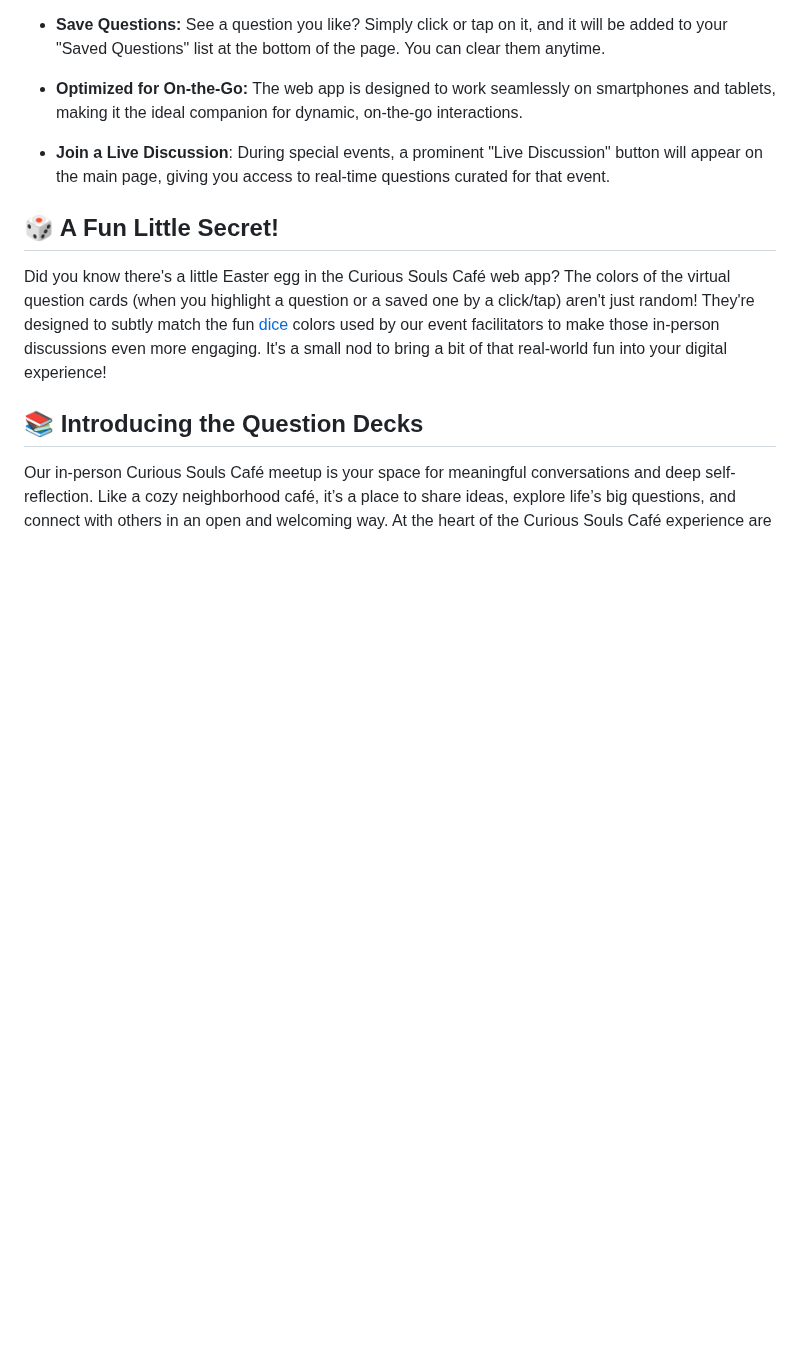
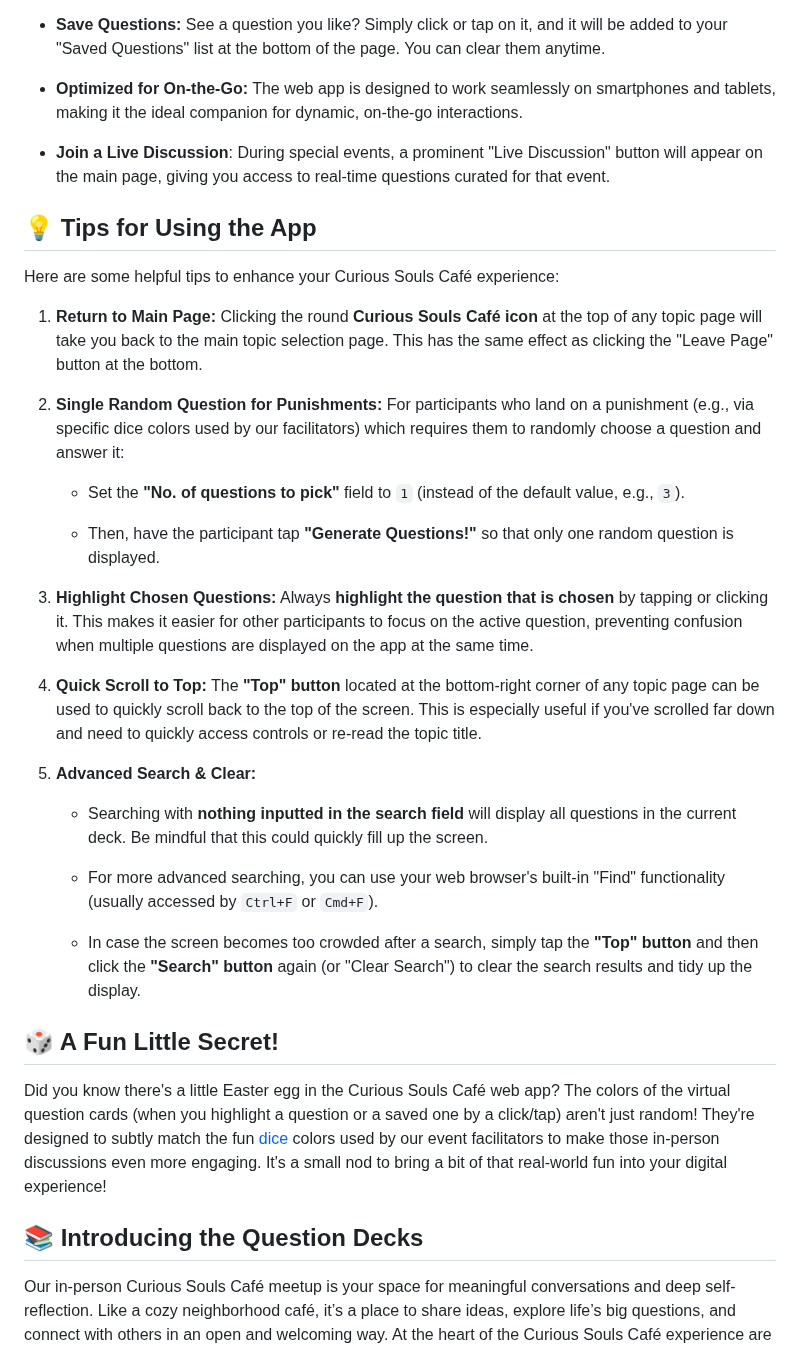
Before and after one commit to curioussoulscafe/curious-souls-cafe, a Markdown page: README.md, the part around the change. Rendered like a GitHub page; blank space fills up the shorter version.

Commit message:
Add Tips for Using the App - README.md

```diff
--- a/README.md
+++ b/README.md
@@ -42,6 +42,30 @@ Enjoy diving into thought-provoking topics, building connections, and sharing pe
 * **Optimized for On-the-Go:** The web app is designed to work seamlessly on smartphones and tablets, making it the ideal companion for dynamic, on-the-go interactions.
 
 * **Join a Live Discussion**: During special events, a prominent "Live Discussion" button will appear on the main page, giving you access to real-time questions curated for that event.
+
+## 💡 Tips for Using the App
+
+Here are some helpful tips to enhance your Curious Souls Café experience:
+
+1. **Return to Main Page:** Clicking the round **Curious Souls Café icon** at the top of any topic page will take you back to the main topic selection page. This has the same effect as clicking the "Leave Page" button at the bottom.
+
+2. **Single Random Question for Punishments:** For participants who land on a punishment (e.g., via specific dice colors used by our facilitators) which requires them to randomly choose a question and answer it:
+
+   * Set the **"No. of questions to pick"** field to `1` (instead of the default value, e.g., `3`).
+
+   * Then, have the participant tap **"Generate Questions!"** so that only one random question is displayed.
+
+3. **Highlight Chosen Questions:** Always **highlight the question that is chosen** by tapping or clicking it. This makes it easier for other participants to focus on the active question, preventing confusion when multiple questions are displayed on the app at the same time.
+
+4. **Quick Scroll to Top:** The **"Top" button** located at the bottom-right corner of any topic page can be used to quickly scroll back to the top of the screen. This is especially useful if you've scrolled far down and need to quickly access controls or re-read the topic title.
+
+5. **Advanced Search & Clear:**
+
+   * Searching with **nothing inputted in the search field** will display all questions in the current deck. Be mindful that this could quickly fill up the screen.
+
+   * For more advanced searching, you can use your web browser's built-in "Find" functionality (usually accessed by `Ctrl+F` or `Cmd+F`).
+
+   * In case the screen becomes too crowded after a search, simply tap the **"Top" button** and then click the **"Search" button** again (or "Clear Search") to clear the search results and tidy up the display.
 
 ## 🎲 A Fun Little Secret!
 
```
